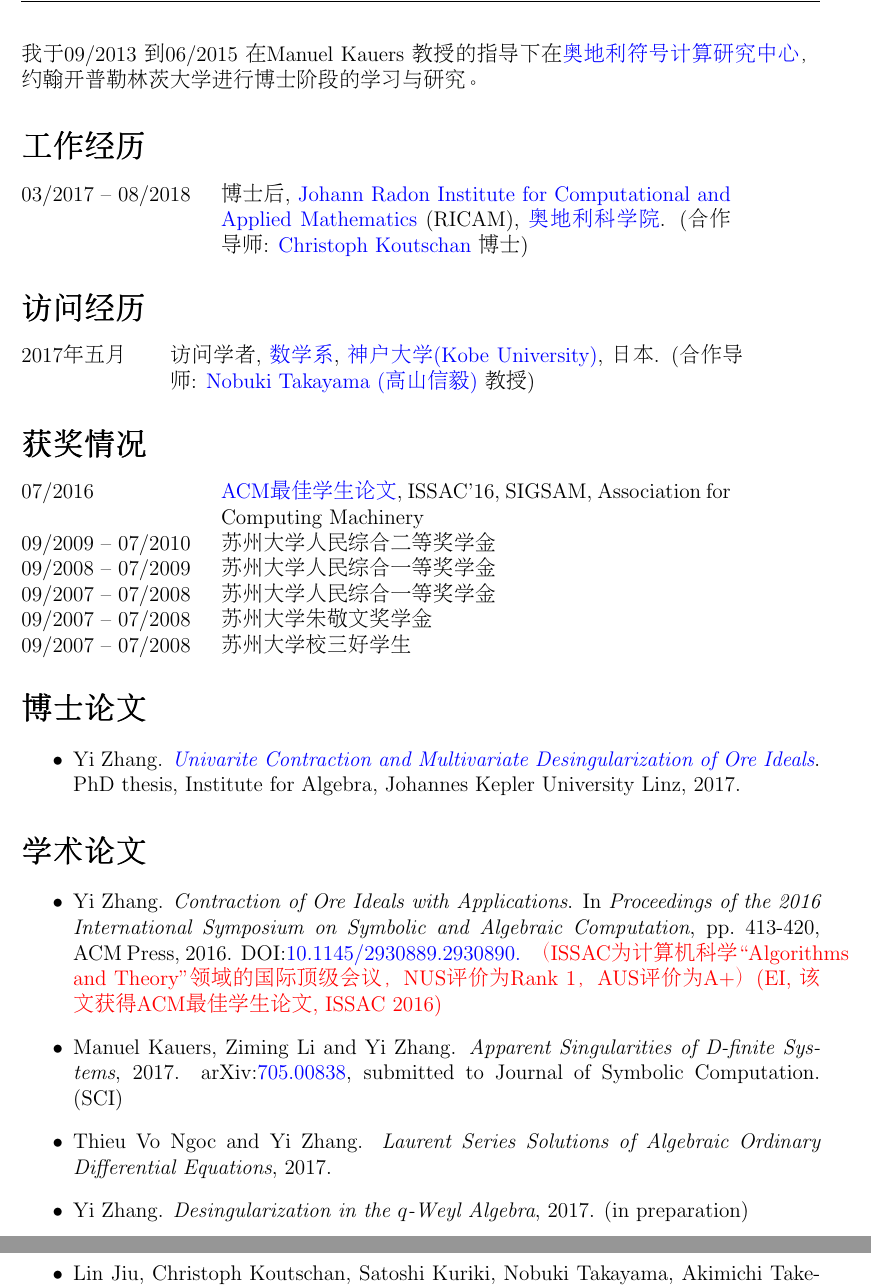
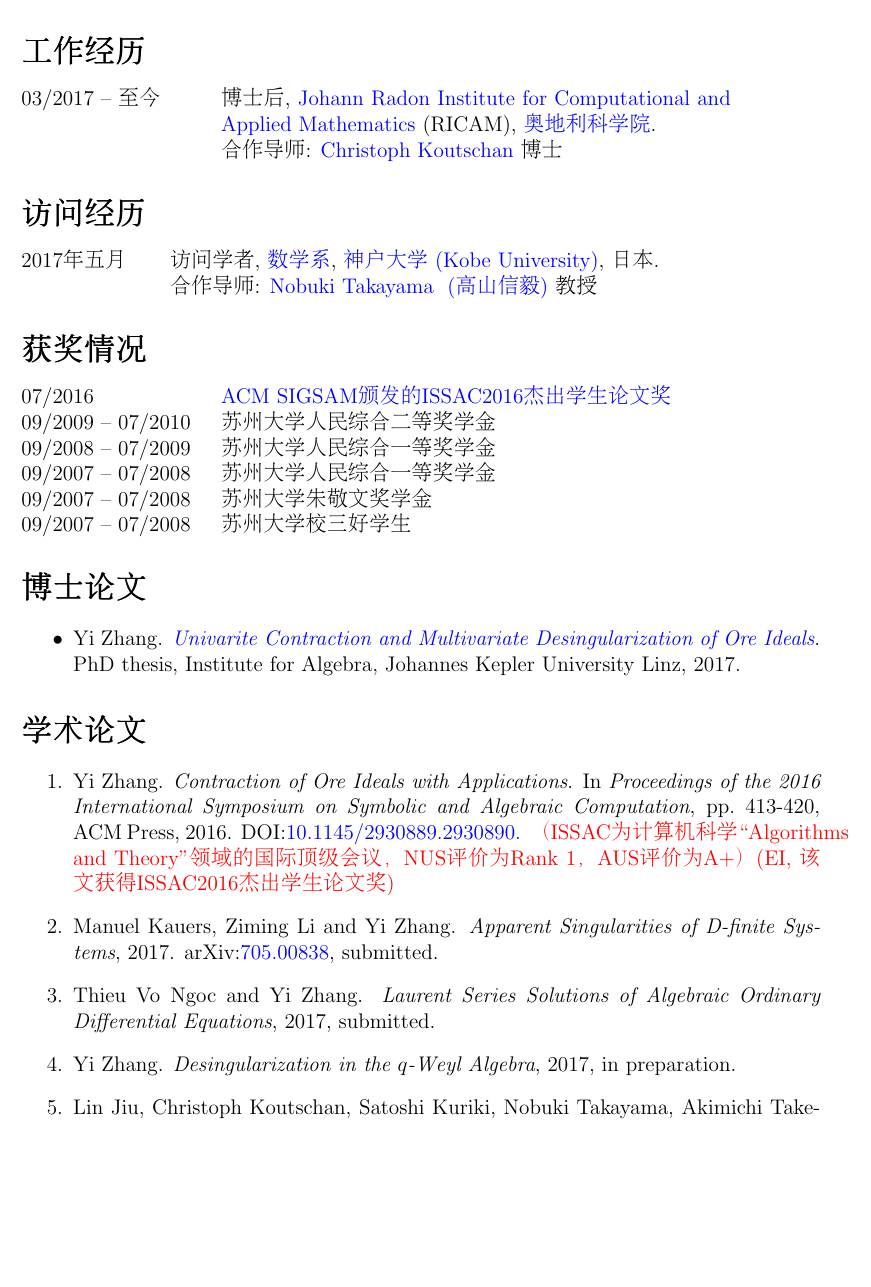
Before and after one commit to yzhang1616/yzhang1616.github.io, a LaTeX CV (CV_Yi_Zhang_Chinese.tex): two parts of pages 2 and 3 of 4 before the commit and part of page 2 of 4 after it, the two joined at a grey line, cut at the place of the change, the shorter picture padded with empty space. Compiled offline with pdfLaTeX.

Commit message:
revise my CV arrording to Shaoshi's suggestions

```diff
--- a/CV_Yi_Zhang_Chinese.tex
+++ b/CV_Yi_Zhang_Chinese.tex
@@ -78,29 +76,28 @@ Gr\"{o}bner基 (Gr\"{o}bner Bases), 算法组合学 (Algorithmic Combinatorics)
                         \href{http://www.suda.edu.cn/}{苏州大学}, 苏州, 中国
 \end{tabular} \\
 
-\noindent 我于 09/2013 到 06/2015 在 Manuel Kauers 教授的指导下在\href{http://www.risc.jku.at/}{奥地利符号计算研究中心}，
-约翰开普勒林茨大学进行博士阶段的学习与研究。
+% \noindent 我于 09/2013 到 06/2015 在 Manuel Kauers 教授的指导下在\href{http://www.risc.jku.at/}{奥地利符号计算研究中心}，
+% 约翰开普勒林茨大学进行博士阶段的学习与研究。
 
 \section*{\Large{工作经历}}
 \begin{tabular}{@{}p{1.4in}p{4in}}
-03/2017 -- 08/2018    & 博士后,
+03/2017 -- 至今        & 博士后,
                         \href{https://www.ricam.oeaw.ac.at/}{Johann Radon Institute for Computational and Applied Mathematics} (RICAM),
-                        \href{http://www.oeaw.ac.at/en/austrian-academy-of-sciences/}{奥地利科学院}.
-                        (合作导师: \href{http://www.koutschan.de/}{Christoph Koutschan} 博士)\\
+                        \href{http://www.oeaw.ac.at/en/austrian-academy-of-sciences/}{奥地利科学院}. \\
+                       & 合作导师: \href{http://www.koutschan.de/}{Christoph Koutschan} 博士\\
 \end{tabular}
 
 \section*{\Large{访问经历}}
 \begin{tabular}{@{}p{1.0in}p{4.5in}}
 2017年五月               & 访问学者,
                         \href{http://www.math.kobe-u.ac.jp/}{数学系},
-                        \href{http://www.kobe-u.ac.jp/en/}{神户大学 (Kobe University)}, 日本.
-                        (合作导师: \href{http://www.math.kobe-u.ac.jp/home-j/takayama-e.html}{Nobuki Takayama (高山信毅)} 教授)\\
+                        \href{http://www.kobe-u.ac.jp/en/}{神户大学 \ (Kobe University)}, 日本. \\
+                        & 合作导师: \href{http://www.math.kobe-u.ac.jp/home-j/takayama-e.html}{Nobuki Takayama \ (高山信毅)} 教授\\
 \end{tabular}
 
 \section*{\Large{获奖情况}}
 \begin{tabular}{@{}p{1.4in}p{4in}}
-07/2016               & \href{https://www.sigsam.org/Awards/ISSACAwards.html}{ACM最佳学生论文},
-                        ISSAC'16, SIGSAM, Association for Computing Machinery \\
+07/2016               & \href{https://www.sigsam.org/Awards/ISSACAwards.html}{ACM SIGSAM颁发的ISSAC2016杰出学生论文奖} \\
 09/2009 -- 07/2010    & 苏州大学人民综合二等奖学金\\
 09/2008 -- 07/2009    & 苏州大学人民综合一等奖学金 \\
 09/2007 -- 07/2008    & 苏州大学人民综合一等奖学金 \\
@@ -120,16 +117,16 @@ Gr\"{o}bner基 (Gr\"{o}bner Bases), 算法组合学 (Algorithmic Combinatorics)
 
 \section*{\Large{学术论文}}
 \begin{itemize}
- \item Yi Zhang. {\em Contraction of Ore Ideals with Applications}.
+ \item[1.] Yi Zhang. {\em Contraction of Ore Ideals with Applications}.
        In {\em Proceedings of the 2016 International Symposium on Symbolic and Algebraic Computation},
        pp.\ 413-420, ACM Press, 2016. DOI:\href{http://dl.acm.org/citation.cfm?id=2930890}{10.1145/2930889.2930890.}
-       {\red （ISSAC为计算机科学“Algorithms and Theory”领域的国际顶级会议，NUS评价为Rank 1，AUS评价为A+） (EI, 该文获得ACM最佳学生论文, ISSAC 2016)}
- \item Manuel Kauers, Ziming Li and Yi Zhang. {\em Apparent Singularities of D-finite Systems}, 2017.
- arXiv:\href{http://arxiv.org/abs/1705.00838}{705.00838}, submitted to Journal of Symbolic Computation. (SCI)
- \item Thieu Vo Ngoc and Yi Zhang. {\em Laurent Series Solutions of Algebraic Ordinary Differential Equations}, 2017.
- \item Yi Zhang. {\em Desingularization in the $q$-Weyl Algebra}, 2017. (in preparation)
- \item Lin Jiu, Christoph Koutschan, Satoshi Kuriki, Nobuki Takayama, Akimichi Takemura and Yi Zhang.
- {\em Euler Characteristic Method for the Largest Eigenvalue of a Random Matrix}, 2017. (work in progress)
+       {\red （ISSAC为计算机科学“Algorithms and Theory”领域的国际顶级会议，NUS评价为Rank 1，AUS评价为A+） (EI, 该文获得ISSAC2016杰出学生论文奖)}
+ \item[2.] Manuel Kauers, Ziming Li and Yi Zhang. {\em Apparent Singularities of D-finite Systems}, 2017.
+ arXiv:\href{http://arxiv.org/abs/1705.00838}{705.00838}, submitted.
+ \item[3.] Thieu Vo Ngoc and Yi Zhang. {\em Laurent Series Solutions of Algebraic Ordinary Differential Equations}, 2017, submitted.
+ \item[4.] Yi Zhang. {\em Desingularization in the $q$-Weyl Algebra}, 2017, in preparation.
+ \item[5.] Lin Jiu, Christoph Koutschan, Satoshi Kuriki, Nobuki Takayama, Akimichi Takemura and Yi Zhang.
+ {\em Euler Characteristic Method for the Largest Eigenvalue of a Random Matrix}, 2017, in preparation.
 \end{itemize}
 
 % \section*{\Large{已发表论文}}
```
Also changed, not shown: CV_Yi_Zhang_Chinese.pdf, CV_Yi_Zhang_Chinese.tex (40 more changed lines).
